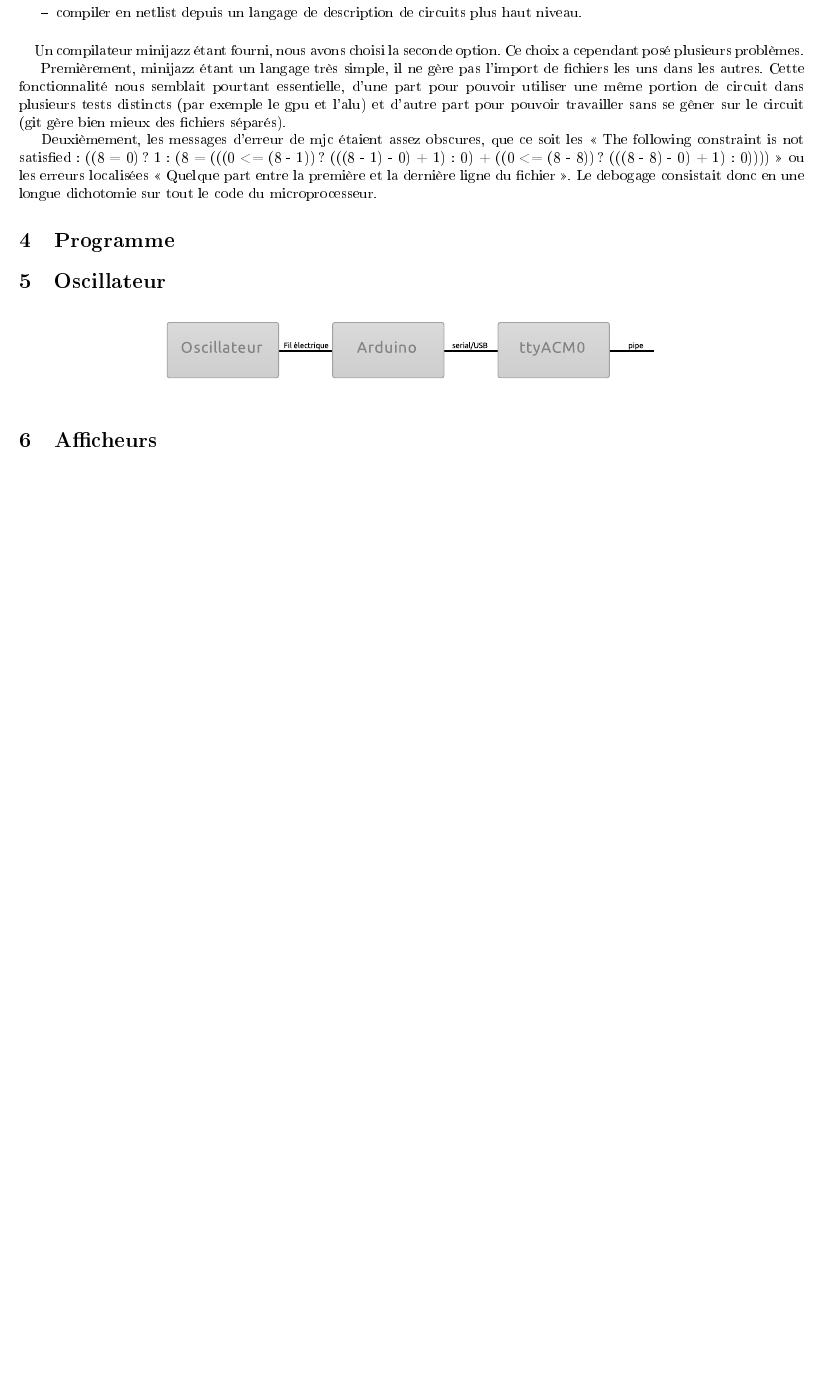
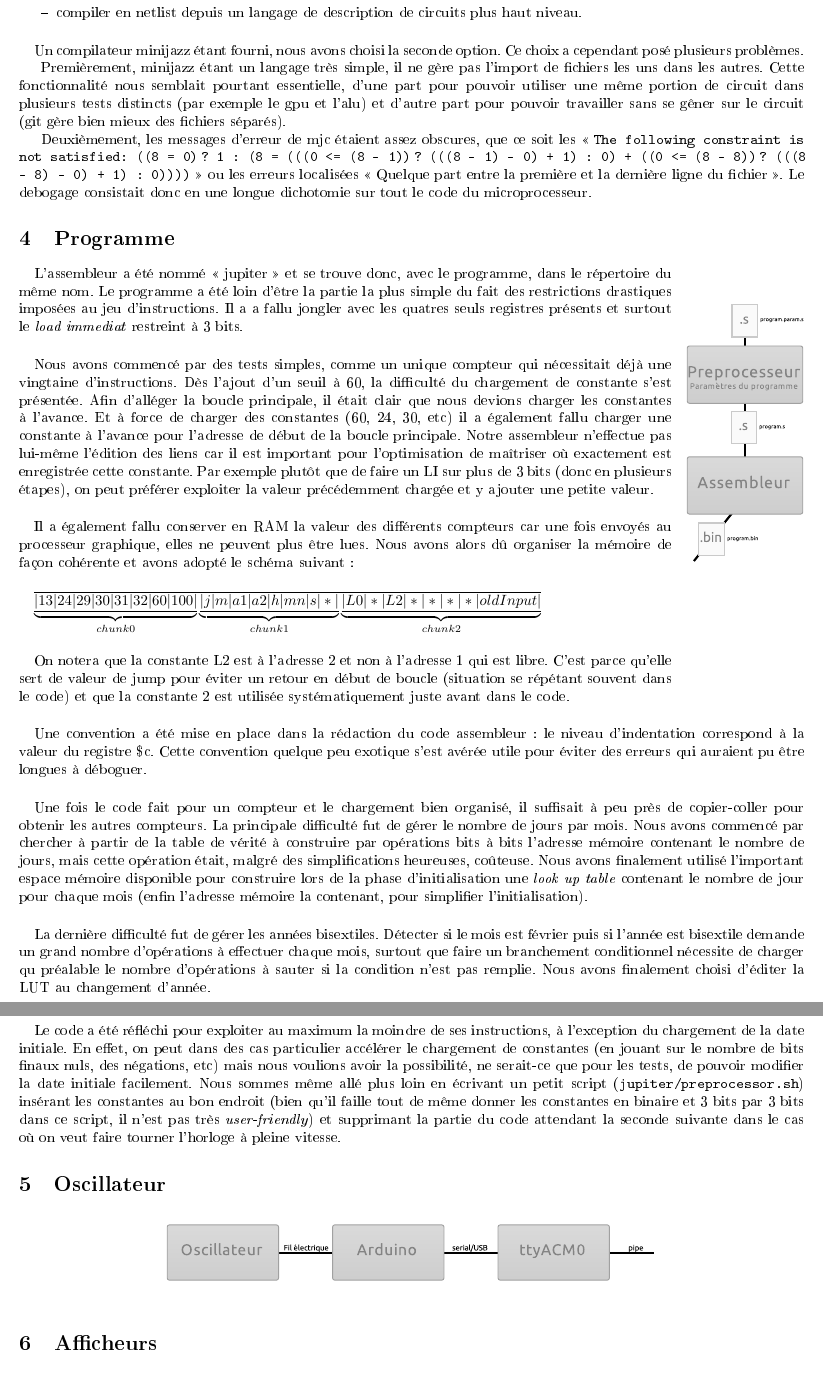
Before and after one commit to eliemichel/sysdig, a LaTeX document (doc/rapport.tex): part of page 11 of 11 before the commit and two parts of pages 11 and 12 of 12 after it, the two joined at a grey line, cut so that both start at the same text, the shorter picture padded with empty space. The pictures show the PDF file doc/rapport.pdf that the author committed with the source.

Commit message:
baratin programme

```diff
--- a/doc/rapport.tex
+++ b/doc/rapport.tex
@@ -500,6 +500,23 @@ Deuxièmement, les messages d'erreur de mjc étaient assez obscures, que ce soit
 \end{center}
 \end{wrapfigure}
 
+\paragraph{}L'assembleur a été nommé « jupiter » et se trouve donc, avec le programme, dans le répertoire du même nom. Le programme a été loin d'être la partie la plus simple du fait des restrictions drastiques imposées au jeu d'instructions. Il a a fallu jongler avec les quatres seuls registres présents et surtout le \emph{load immediat} restreint à 3 bits.
+
+\paragraph{}Nous avons commencé par des tests simples, comme un unique compteur qui nécessitait déjà une vingtaine d'instructions. Dès l'ajout d'un seuil à 60, la difficulté du chargement de constante s'est présentée. Afin d'alléger la boucle principale, il était clair que nous devions charger les constantes à l'avance. Et à force de charger des constantes (60, 24, 30, etc) il a également fallu charger une constante à l'avance pour l'adresse de début de la boucle principale. Notre assembleur n'effectue pas lui-même l'édition des liens car il est important pour l'optimisation de maîtriser où exactement est enregistrée cette constante. Par exemple plutôt que de faire un LI sur plus de 3 bits (donc en plusieurs étapes), on peut préférer exploiter la valeur précédemment chargée et y ajouter une petite valeur.
+
+\paragraph{}Il a également fallu conserver en RAM la valeur des différents compteurs car une fois envoyés au processeur graphique, elles ne peuvent plus être lues. Nous avons alors dû organiser la mémoire de façon cohérente et avons adopté le schéma suivant :
+
+\paragraph{}$\overline{\underbrace{\underline{|13|24|29|30|31|32|60|100|}}_{chunk 0}\underbrace{\underline{|j|m|a1|a2|h|mn|s|*|}}_{chunk 1}\underbrace{\underline{|L0|*|L2|*|*|*|*|oldInput|}}_{chunk 2}}$
+
+\paragraph{}On notera que la constante L2 est à l'adresse 2 et non à l'adresse 1 qui est libre. C'est parce qu'elle sert de valeur de jump pour éviter un retour en début de boucle (situation se répétant souvent dans le code) et que la constante 2 est utilisée systématiquement juste avant dans le code.
+
+\paragraph{}Une convention a été mise en place dans la rédaction du code assembleur : le niveau d'indentation correspond à la valeur du registre \$c. Cette convention quelque peu exotique s'est avérée utile pour éviter des erreurs qui auraient pu être longues à déboguer.
+
+\paragraph{}Une fois le code fait pour un compteur et le chargement bien organisé, il suffisait à peu près de copier-coller pour obtenir les autres compteurs. La principale difficulté fut de gérer le nombre de jours par mois. Nous avons commencé par chercher à partir de la table de vérité à construire par opérations bits à bits l'adresse mémoire contenant le nombre de jours, mais cette opération était, malgré des simplifications heureuses, coûteuse. Nous avons finalement utilisé l'important espace mémoire disponible pour construire lors de la phase d'initialisation une \emph{look up table} contenant le nombre de jour pour chaque mois (enfin l'adresse mémoire la contenant, pour simplifier l'initialisation).
+
+\paragraph{}La dernière difficulté fut de gérer les années bisextiles. Détecter si le mois est février puis si l'année est bisextile demande un grand nombre d'opérations à effectuer chaque mois, surtout que faire un branchement conditionnel nécessite de charger qu préalable le nombre d'opérations à sauter si la condition n'est pas remplie. Nous avons finalement choisi d'éditer la LUT au changement d'année.
+
+\paragraph{}Le code a été réfléchi pour exploiter au maximum la moindre de ses instructions, à l'exception du chargement de la date initiale. En effet, on peut dans des cas particulier accélérer le chargement de constantes (en jouant sur le nombre de bits finaux nuls, des négations, etc) mais nous voulions avoir la possibilité, ne serait-ce que pour les tests, de pouvoir modifier la date initiale facilement. Nous sommes même allé plus loin en écrivant un petit script (\texttt{jupiter/preprocessor.sh}) insérant les constantes au bon endroit (bien qu'il faille tout de même donner les constantes en binaire et 3 bits par 3 bits dans ce script, il n'est pas très \emph{user-friendly}) et supprimant la partie du code attendant la seconde suivante dans le cas où on veut faire tourner l'horloge à pleine vitesse.
 
 
 
```
Also changed, not shown: doc/rapport.pdf, doc/rapport.tex (6 more changed lines).
